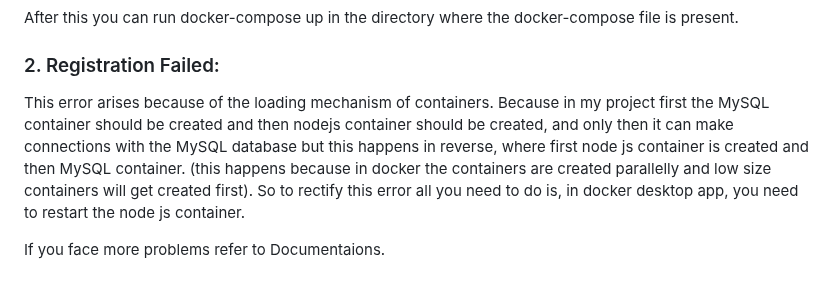
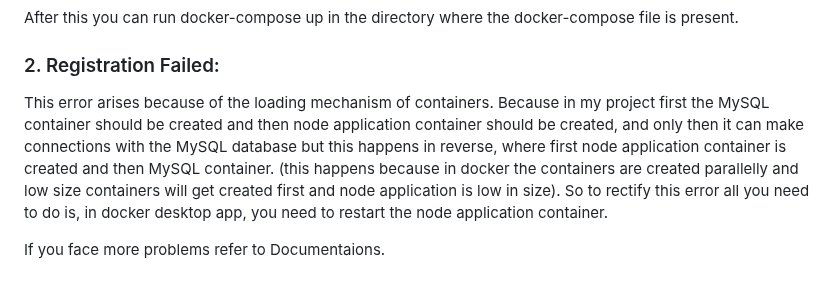
Before and after one commit to civilian-sai/food_recommendation, a Markdown page: README.md, the part around the change. GitHub-like rendering.

```diff
--- a/README.md
+++ b/README.md
@@ -124,6 +124,6 @@ After this you can run docker-compose up in the directory where the docker-compo
 
 ### 2. Registration Failed:
 
-This error arises because of the loading mechanism of containers. Because in my project first the MySQL container should be created and then nodejs container should be created, and only then it can make connections with the MySQL database but this happens in reverse, where first node js container is created and then MySQL container. (this happens because in docker the containers are created parallelly and low size containers will get created first). So to rectify this error all you need to do is, in docker desktop app, you need to restart the node js container.
+This error arises because of the loading mechanism of containers. Because in my project first the MySQL container should be created and then node application container should be created, and only then it can make connections with the MySQL database but this happens in reverse, where first node application container is created and then MySQL container. (this happens because in docker the containers are created parallelly and low size containers will get created first and node application is low in size). So to rectify this error all you need to do is, in docker desktop app, you need to restart the node application container.
 
    If you face more problems refer to Documentaions.
```
